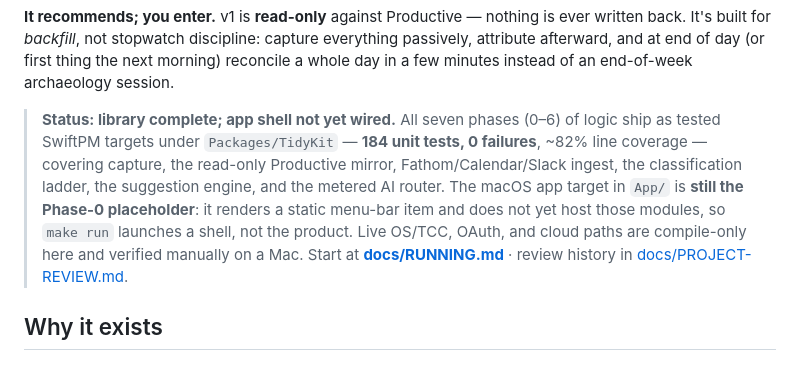
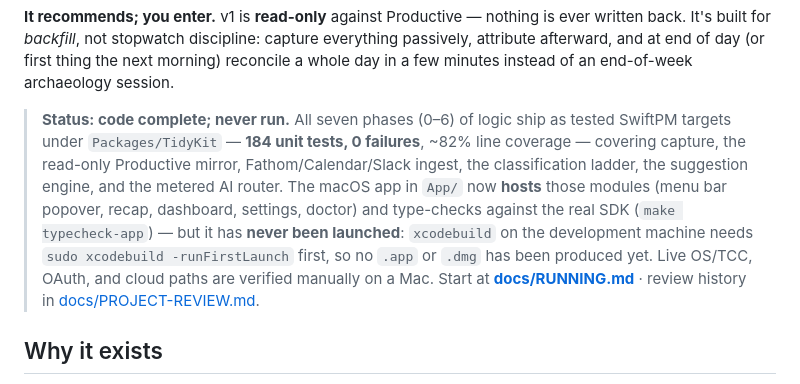
Before and after one commit to 4site-interactive-studios/tidytime, a Markdown page: README.md, the part around the change. Drawn GitHub-style.

Commit message:
docs(readme): status is 'code complete; never run', not 'app shell not wired'
Co-Authored-By: Claude Opus 4.8 <noreply@anthropic.com>

```diff
--- a/README.md
+++ b/README.md
@@ -14,13 +14,15 @@ back. It's built for *backfill*, not stopwatch discipline: capture everything pa
 attribute afterward, and at end of day (or first thing the next morning) reconcile a whole day
 in a few minutes instead of an end-of-week archaeology session.
 
-> **Status: library complete; app shell not yet wired.**
+> **Status: code complete; never run.**
 > All seven phases (0–6) of logic ship as tested SwiftPM targets under `Packages/TidyKit`
 > — **184 unit tests, 0 failures**, ~82% line coverage — covering capture, the read-only Productive
 > mirror, Fathom/Calendar/Slack ingest, the classification ladder, the suggestion engine, and the
-> metered AI router. The macOS app target in `App/` is **still the Phase-0 placeholder**: it renders
-> a static menu-bar item and does not yet host those modules, so `make run` launches a shell, not the
-> product. Live OS/TCC, OAuth, and cloud paths are compile-only here and verified manually on a Mac.
+> metered AI router. The macOS app in `App/` now **hosts** those modules (menu bar popover, recap,
+> dashboard, settings, doctor) and type-checks against the real SDK (`make typecheck-app`) — but it
+> has **never been launched**: `xcodebuild` on the development machine needs
+> `sudo xcodebuild -runFirstLaunch` first, so no `.app` or `.dmg` has been produced yet. Live
+> OS/TCC, OAuth, and cloud paths are verified manually on a Mac.
 > Start at **[docs/RUNNING.md](docs/RUNNING.md)** · review history in
 > [docs/PROJECT-REVIEW.md](docs/PROJECT-REVIEW.md).
 
```
